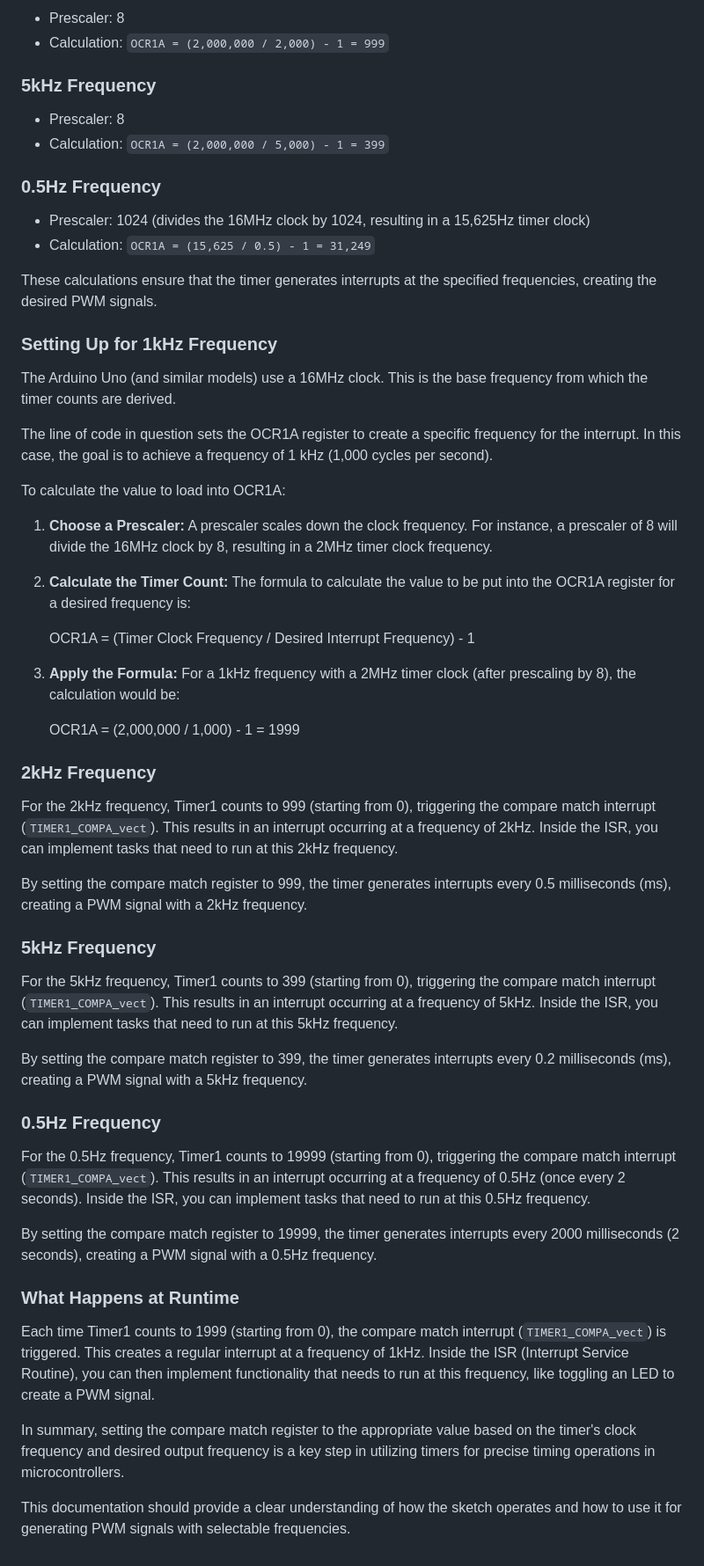
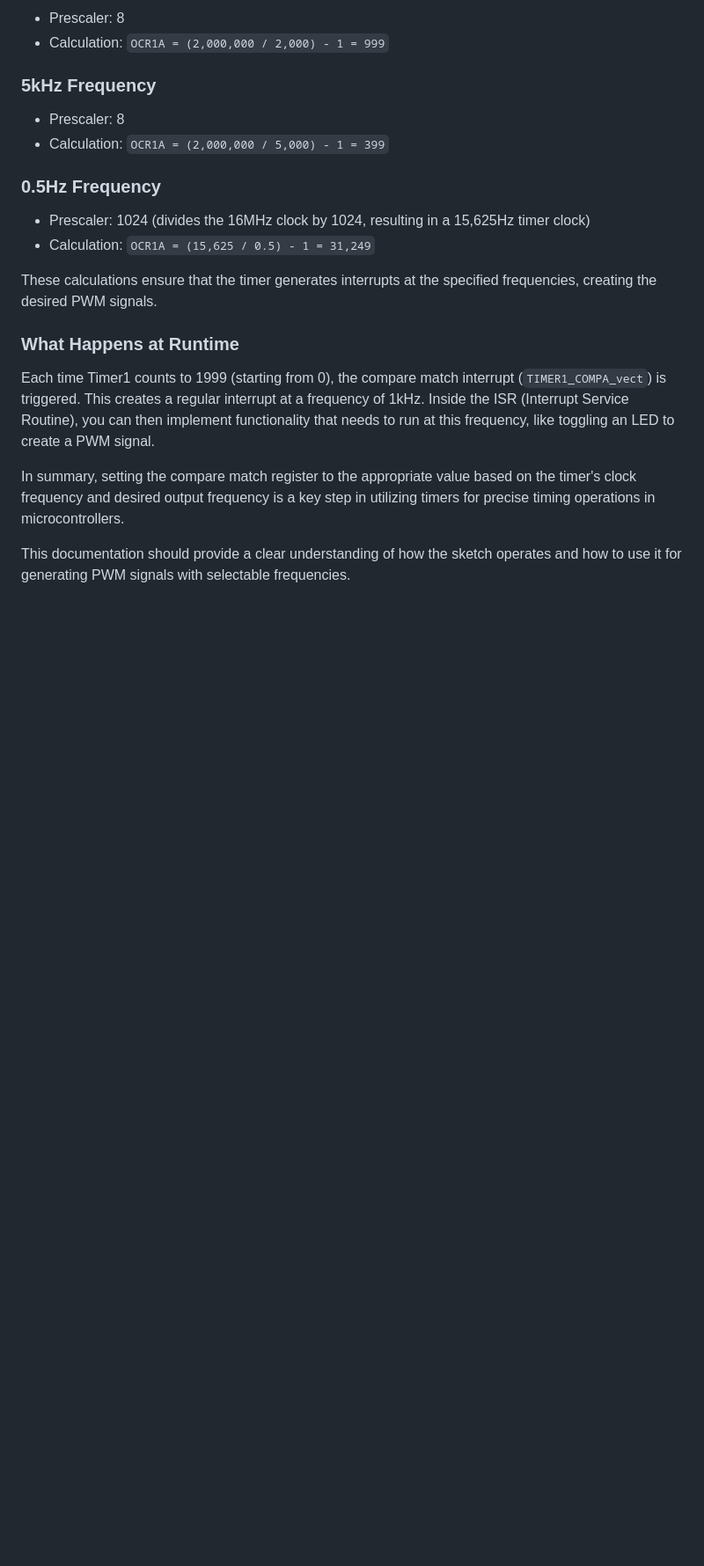
Before and after one commit to aabdelghani/boschTestBench, a Markdown page: README.md, the part around the change. Shown: that part at 88% size. Drawn GitHub-style; blank space fills up the shorter version.

```diff
--- a/README.md
+++ b/README.md
@@ -97,44 +97,6 @@ the line of code that sets the OCR1A register determines the desired frequency f
 
 These calculations ensure that the timer generates interrupts at the specified frequencies, creating the desired PWM signals.
 
-
-### Setting Up for 1kHz Frequency
-
-The Arduino Uno (and similar models) use a 16MHz clock. This is the base frequency from which the timer counts are derived.
-
-The line of code in question sets the OCR1A register to create a specific frequency for the interrupt. In this case, the goal is to achieve a frequency of 1 kHz (1,000 cycles per second).
-
-To calculate the value to load into OCR1A:
-
-1. **Choose a Prescaler:** A prescaler scales down the clock frequency. For instance, a prescaler of 8 will divide the 16MHz clock by 8, resulting in a 2MHz timer clock frequency.
-
-2. **Calculate the Timer Count:** The formula to calculate the value to be put into the OCR1A register for a desired frequency is:
-
-   OCR1A = (Timer Clock Frequency / Desired Interrupt Frequency) - 1
-
-3. **Apply the Formula:** For a 1kHz frequency with a 2MHz timer clock (after prescaling by 8), the calculation would be:
-
-   OCR1A = (2,000,000 / 1,000) - 1 = 1999
-
-
-### 2kHz Frequency
-
-For the 2kHz frequency, Timer1 counts to 999 (starting from 0), triggering the compare match interrupt (`TIMER1_COMPA_vect`). This results in an interrupt occurring at a frequency of 2kHz. Inside the ISR, you can implement tasks that need to run at this 2kHz frequency.
-
-By setting the compare match register to 999, the timer generates interrupts every 0.5 milliseconds (ms), creating a PWM signal with a 2kHz frequency.
-
-### 5kHz Frequency
-
-For the 5kHz frequency, Timer1 counts to 399 (starting from 0), triggering the compare match interrupt (`TIMER1_COMPA_vect`). This results in an interrupt occurring at a frequency of 5kHz. Inside the ISR, you can implement tasks that need to run at this 5kHz frequency.
-
-By setting the compare match register to 399, the timer generates interrupts every 0.2 milliseconds (ms), creating a PWM signal with a 5kHz frequency.
-
-### 0.5Hz Frequency
-
-For the 0.5Hz frequency, Timer1 counts to 19999 (starting from 0), triggering the compare match interrupt (`TIMER1_COMPA_vect`). This results in an interrupt occurring at a frequency of 0.5Hz (once every 2 seconds). Inside the ISR, you can implement tasks that need to run at this 0.5Hz frequency.
-
-By setting the compare match register to 19999, the timer generates interrupts every 2000 milliseconds (2 seconds), creating a PWM signal with a 0.5Hz frequency.
-
 ### What Happens at Runtime
 
 Each time Timer1 counts to 1999 (starting from 0), the compare match interrupt (`TIMER1_COMPA_vect`) is triggered. This creates a regular interrupt at a frequency of 1kHz. Inside the ISR (Interrupt Service Routine), you can then implement functionality that needs to run at this frequency, like toggling an LED to create a PWM signal.
```
